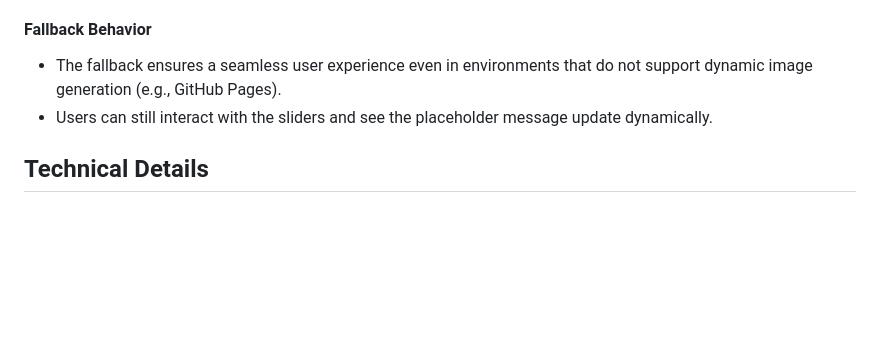
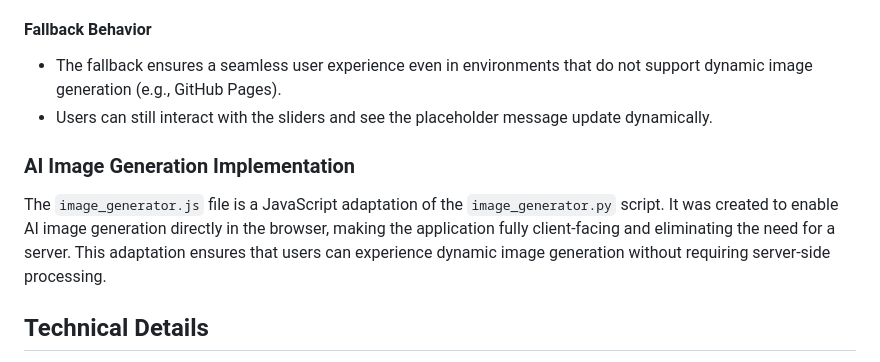
Before and after one commit to honeylouluzon/Introduction-to-Vibe-Coding-ArtGen, a Markdown page: README.md, the part around the change. Drawn GitHub-style; blank space fills up the shorter version.

```diff
--- a/README.md
+++ b/README.md
@@ -61,6 +61,10 @@ In cases where the AI-generated image cannot be loaded (e.g., when hosted on Git
 - The fallback ensures a seamless user experience even in environments that do not support dynamic image generation (e.g., GitHub Pages).
 - Users can still interact with the sliders and see the placeholder message update dynamically.
 
+### AI Image Generation Implementation
+
+The `image_generator.js` file is a JavaScript adaptation of the `image_generator.py` script. It was created to enable AI image generation directly in the browser, making the application fully client-facing and eliminating the need for a server. This adaptation ensures that users can experience dynamic image generation without requiring server-side processing.
+
 ## Technical Details
 
 - The application is built using HTML, CSS, and JavaScript.
```
